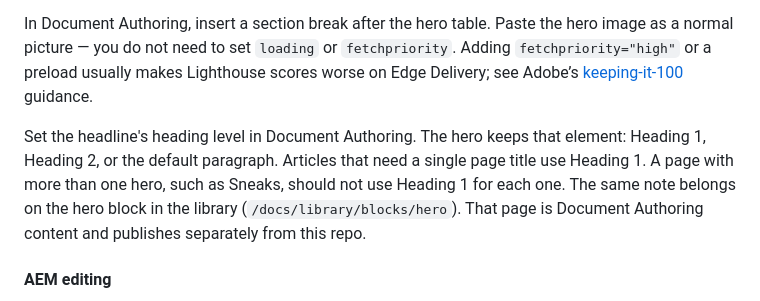
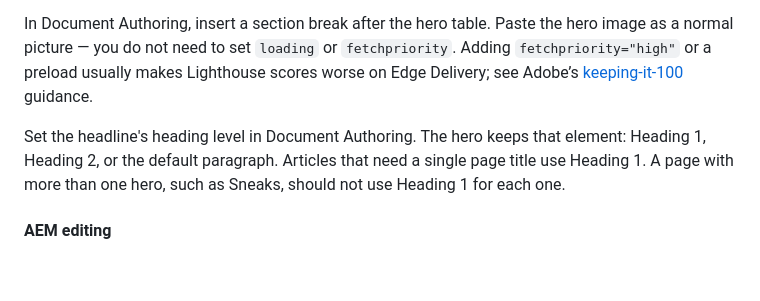
Before and after one commit to adobe/adobe-labs-website, a Markdown page: README.md, the part around the change. GitHub-like rendering; blank space fills up the shorter version.

Commit message:
docs: edit

```diff
--- a/README.md
+++ b/README.md
@@ -145,7 +145,7 @@ The page already loads the first image in the first section right away, and AEM
 
 In Document Authoring, insert a section break after the hero table. Paste the hero image as a normal picture — you do not need to set `loading` or `fetchpriority`. Adding `fetchpriority="high"` or a preload usually makes Lighthouse scores worse on Edge Delivery; see Adobe’s [keeping-it-100](https://www.aem.live/developer/keeping-it-100) guidance.
 
-Set the headline's heading level in Document Authoring. The hero keeps that element: Heading 1, Heading 2, or the default paragraph. Articles that need a single page title use Heading 1. A page with more than one hero, such as Sneaks, should not use Heading 1 for each one. The same note belongs on the hero block in the library (`/docs/library/blocks/hero`). That page is Document Authoring content and publishes separately from this repo.
+Set the headline's heading level in Document Authoring. The hero keeps that element: Heading 1, Heading 2, or the default paragraph. Articles that need a single page title use Heading 1. A page with more than one hero, such as Sneaks, should not use Heading 1 for each one.
 
 #### AEM editing
 
```
